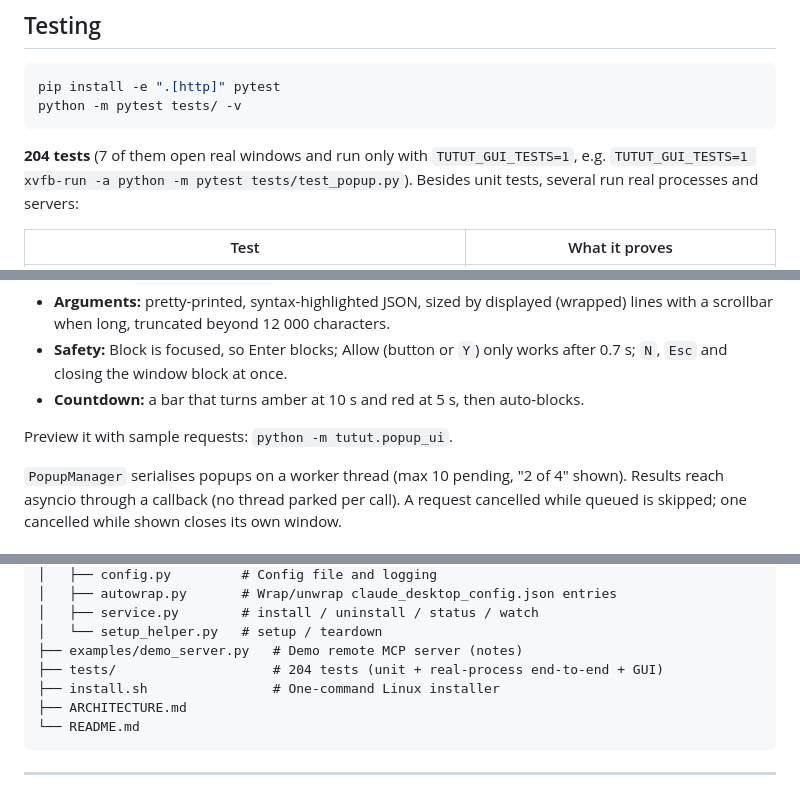
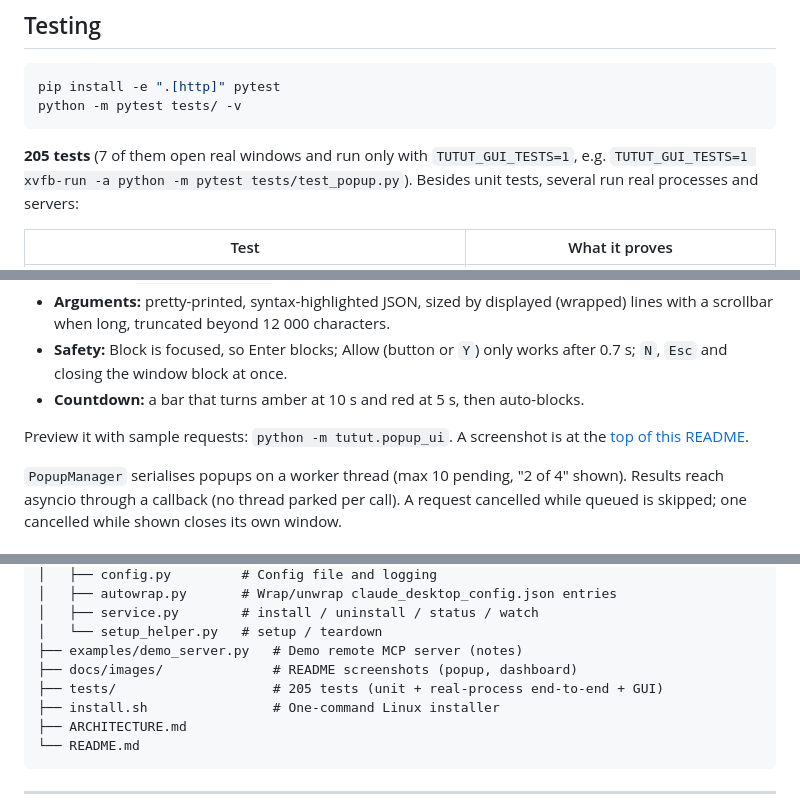
Before and after one commit to Bavithraraj-The-Engineer/tutut, a Markdown page: README.md, 3 parts joined by grey strips. Drawn GitHub-style.

````diff
--- a/README.md
+++ b/README.md
@@ -504,7 +513,7 @@ pip install -e ".[http]" pytest
 python -m pytest tests/ -v
 ```
 
-**204 tests** (7 of them open real windows and run only with `TUTUT_GUI_TESTS=1`, e.g. `TUTUT_GUI_TESTS=1 xvfb-run -a python -m pytest tests/test_popup.py`). Besides unit tests, several run real processes and servers:
+**205 tests** (7 of them open real windows and run only with `TUTUT_GUI_TESTS=1`, e.g. `TUTUT_GUI_TESTS=1 xvfb-run -a python -m pytest tests/test_popup.py`). Besides unit tests, several run real processes and servers:
 
 | Test | What it proves |
 |------|----------------|
@@ -578,7 +587,7 @@ Verified end to end with two real `tutut stdio` processes receiving tool calls a
 - **Safety:** Block is focused, so Enter blocks; Allow (button or `Y`) only works after 0.7 s; `N`, `Esc` and closing the window block at once.
 - **Countdown:** a bar that turns amber at 10 s and red at 5 s, then auto-blocks.
 
-Preview it with sample requests: `python -m tutut.popup_ui`.
+Preview it with sample requests: `python -m tutut.popup_ui`. A screenshot is at the [top of this README](#tutut).
 
 `PopupManager` serialises popups on a worker thread (max 10 pending, "2 of 4" shown). Results reach asyncio through a callback (no thread parked per call). A request cancelled while queued is skipped; one cancelled while shown closes its own window.
 
@@ -617,7 +626,8 @@ tutut/
 │   ├── service.py        # install / uninstall / status / watch
 │   └── setup_helper.py   # setup / teardown
 ├── examples/demo_server.py   # Demo remote MCP server (notes)
-├── tests/                    # 204 tests (unit + real-process end-to-end + GUI)
+├── docs/images/              # README screenshots (popup, dashboard)
+├── tests/                    # 205 tests (unit + real-process end-to-end + GUI)
 ├── install.sh                # One-command Linux installer
 ├── ARCHITECTURE.md
 └── README.md
````
Also changed, not shown: other parts of README.md (+9 -0 lines), ARCHITECTURE.md (+1 -1 lines), docs/images/dashboard.png (added), docs/images/popup.png (added), 5 other files.
